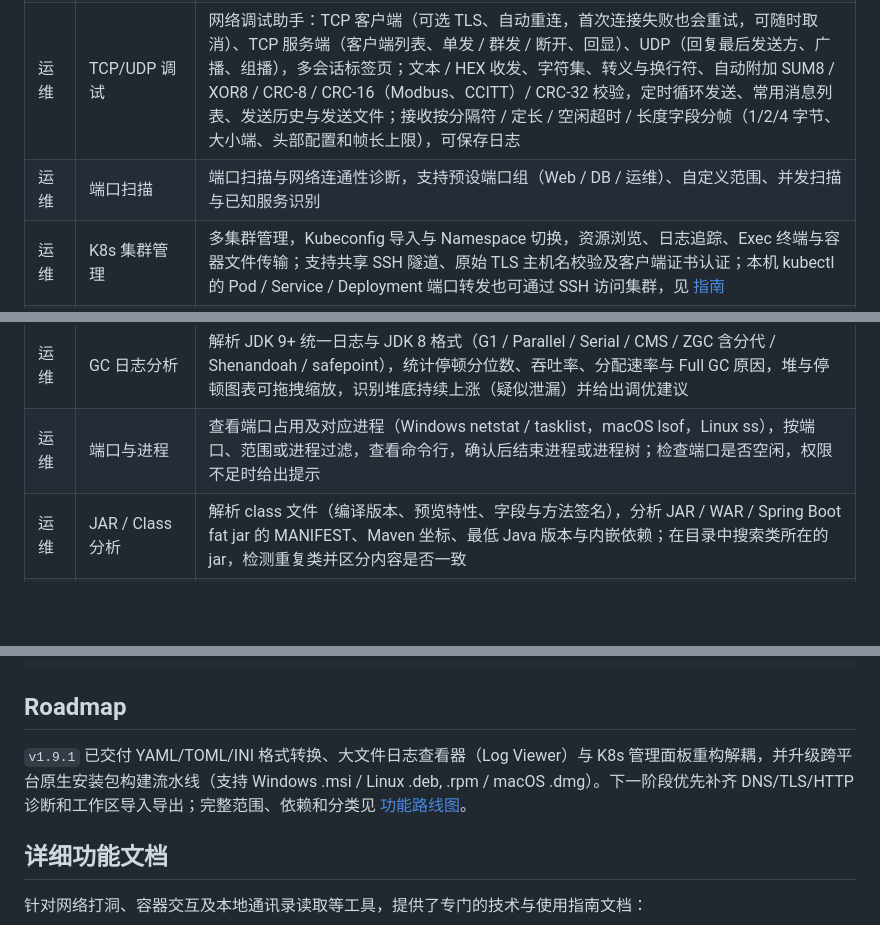
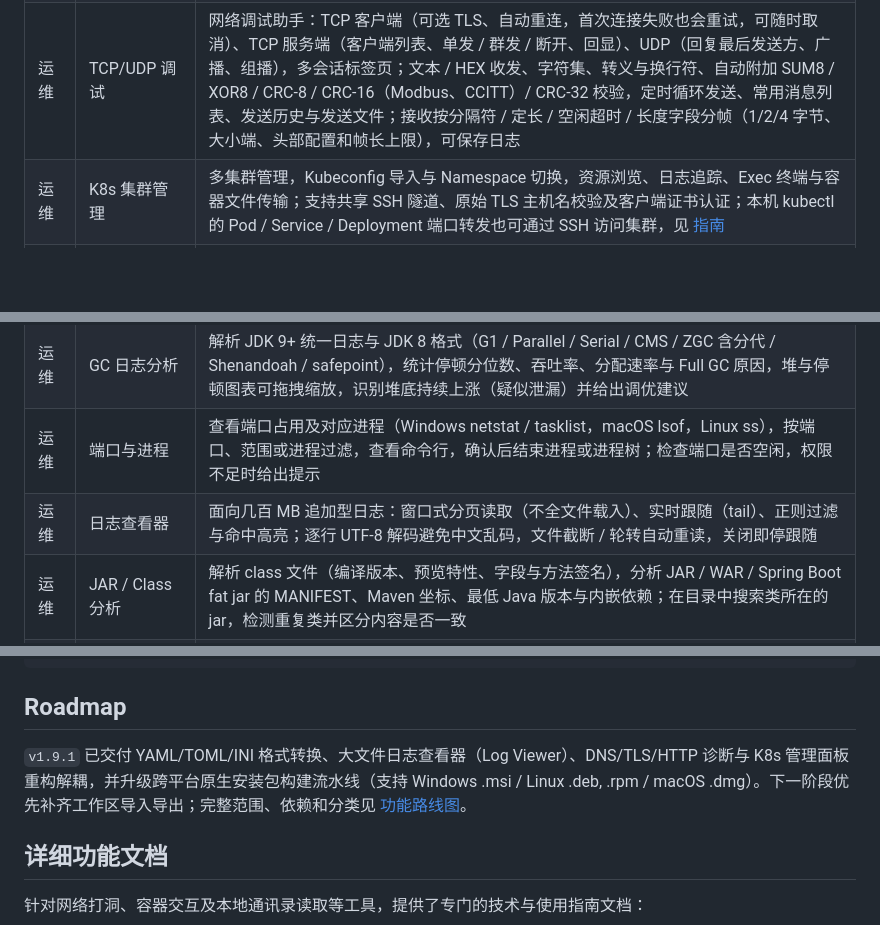
Before and after one commit to xlgo/java-toolbox, a Markdown page: README.md, 3 parts joined by grey strips. Drawn GitHub-style; blank space fills up the shorter version.

Commit message:
docs: update roadmap and log viewer documentation

````diff
--- a/README.md
+++ b/README.md
@@ -87,11 +87,11 @@
 | 运维 | Kafka 管理 | 管理 Kafka 集群，浏览主题与消费组，查看 Lag 详情，消息拉取/发布，以及**实时查看主题的订阅消费组与活跃成员分区分配** |
 | 运维 | MQTT 客户端 | MQTT v3.1 / v3.1.1 客户端测试，broker 连接、主题订阅 / 发布与实时消息收发 |
 | 运维 | TCP/UDP 调试 | 网络调试助手：TCP 客户端（可选 TLS、自动重连，首次连接失败也会重试，可随时取消）、TCP 服务端（客户端列表、单发 / 群发 / 断开、回显）、UDP（回复最后发送方、广播、组播），多会话标签页；文本 / HEX 收发、字符集、转义与换行符、自动附加 SUM8 / XOR8 / CRC-8 / CRC-16（Modbus、CCITT）/ CRC-32 校验，定时循环发送、常用消息列表、发送历史与发送文件；接收按分隔符 / 定长 / 空闲超时 / 长度字段分帧（1/2/4 字节、大小端、头部配置和帧长上限），可保存日志 |
-| 运维 | 端口扫描 | 端口扫描与网络连通性诊断，支持预设端口组（Web / DB / 运维）、自定义范围、并发扫描与已知服务识别 |
 | 运维 | K8s 集群管理 | 多集群管理，Kubeconfig 导入与 Namespace 切换，资源浏览、日志追踪、Exec 终端与容器文件传输；支持共享 SSH 隧道、原始 TLS 主机名校验及客户端证书认证；本机 kubectl 的 Pod / Service / Deployment 端口转发也可通过 SSH 访问集群，见 [指南](docs/k8s_manager_guide.md) |
 | 运维 | 线程转储分析 | 解析 jstack / jcmd / kill -3 输出（含 JDK 21 JSON 格式与多份转储），按状态统计、死锁检测（监视器与 ReentrantLock）、锁竞争排行、相同栈分组、线程池聚合、热点方法，以及多份转储间的卡死线程对比 |
 | 运维 | GC 日志分析 | 解析 JDK 9+ 统一日志与 JDK 8 格式（G1 / Parallel / Serial / CMS / ZGC 含分代 / Shenandoah / safepoint），统计停顿分位数、吞吐率、分配速率与 Full GC 原因，堆与停顿图表可拖拽缩放，识别堆底持续上涨（疑似泄漏）并给出调优建议 |
 | 运维 | 端口与进程 | 查看端口占用及对应进程（Windows netstat / tasklist，macOS lsof，Linux ss），按端口、范围或进程过滤，查看命令行，确认后结束进程或进程树；检查端口是否空闲，权限不足时给出提示 |
+| 运维 | 日志查看器 | 面向几百 MB 追加型日志：窗口式分页读取（不全文件载入）、实时跟随（tail）、正则过滤与命中高亮；逐行 UTF-8 解码避免中文乱码，文件截断 / 轮转自动重读，关闭即停跟随 |
 | 运维 | JAR / Class 分析 | 解析 class 文件（编译版本、预览特性、字段与方法签名），分析 JAR / WAR / Spring Boot fat jar 的 MANIFEST、Maven 坐标、最低 Java 版本与内嵌依赖；在目录中搜索类所在的 jar，检测重复类并区分内容是否一致 |
 | 运维 | 异常堆栈分析 | 离线解析 Java 异常堆栈（支持纯文本与多行日志），自动提取 Caused by / Suppressed 链与根因，定位首个业务调用帧，折叠框架帧，相同堆栈自动去重，内置 50+ 常见异常排查提示 |
 | 运维 | JVM 参数分析 | 离线解析单行 shell 命令、环境变量（JAVA_OPTS/CATALINA_OPTS）与多行参数；提取堆与 GC 分布，识别 GC 冲突、堆配置异常、参数覆盖及针对 JDK 8/11/17/21 版本的废弃/已移除项，提供生产优化建议与 60+ 核心参数解释 |
@@ -284,7 +284,7 @@ tools/wechat_send_store.py            # 联系人解析和新发送记录核验
 ```
 ## Roadmap
 
-`v1.9.1` 已交付 YAML/TOML/INI 格式转换、大文件日志查看器（Log Viewer）与 K8s 管理面板重构解耦，并升级跨平台原生安装包构建流水线（支持 Windows .msi / Linux .deb, .rpm / macOS .dmg）。下一阶段优先补齐 DNS/TLS/HTTP 诊断和工作区导入导出；完整范围、依赖和分类见 [功能路线图](docs/feature-roadmap.md)。
+`v1.9.1` 已交付 YAML/TOML/INI 格式转换、大文件日志查看器（Log Viewer）、DNS/TLS/HTTP 诊断与 K8s 管理面板重构解耦，并升级跨平台原生安装包构建流水线（支持 Windows .msi / Linux .deb, .rpm / macOS .dmg）。下一阶段优先补齐工作区导入导出；完整范围、依赖和分类见 [功能路线图](docs/feature-roadmap.md)。
 
 ## 详细功能文档
 针对网络打洞、容器交互及本地通讯录读取等工具，提供了专门的技术与使用指南文档：
````
Also changed, not shown: docs/feature-roadmap.md (+1 -1 lines).
